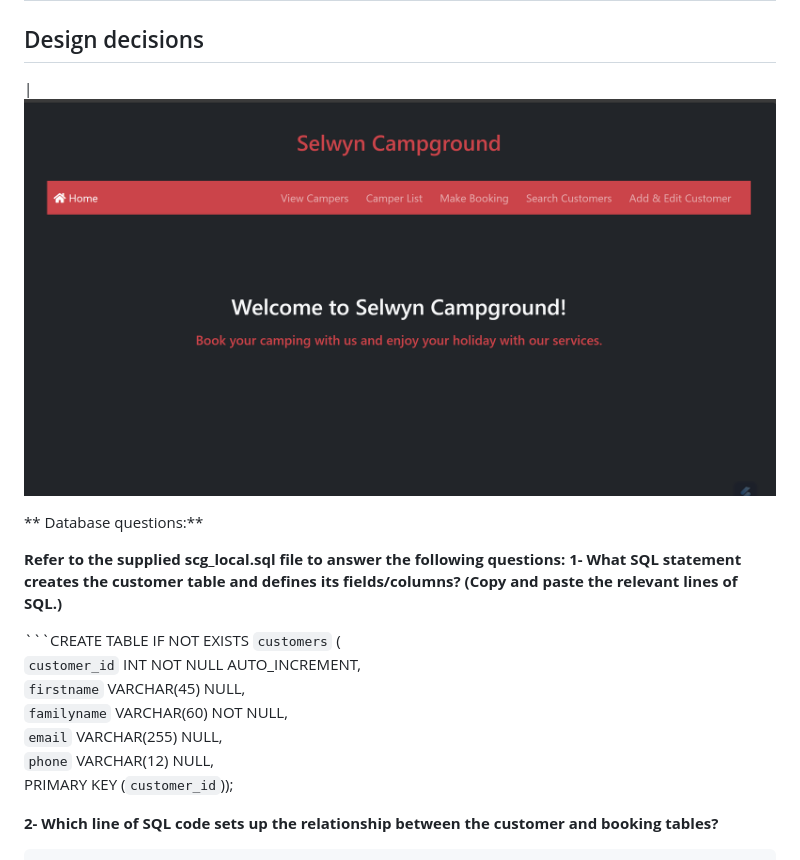
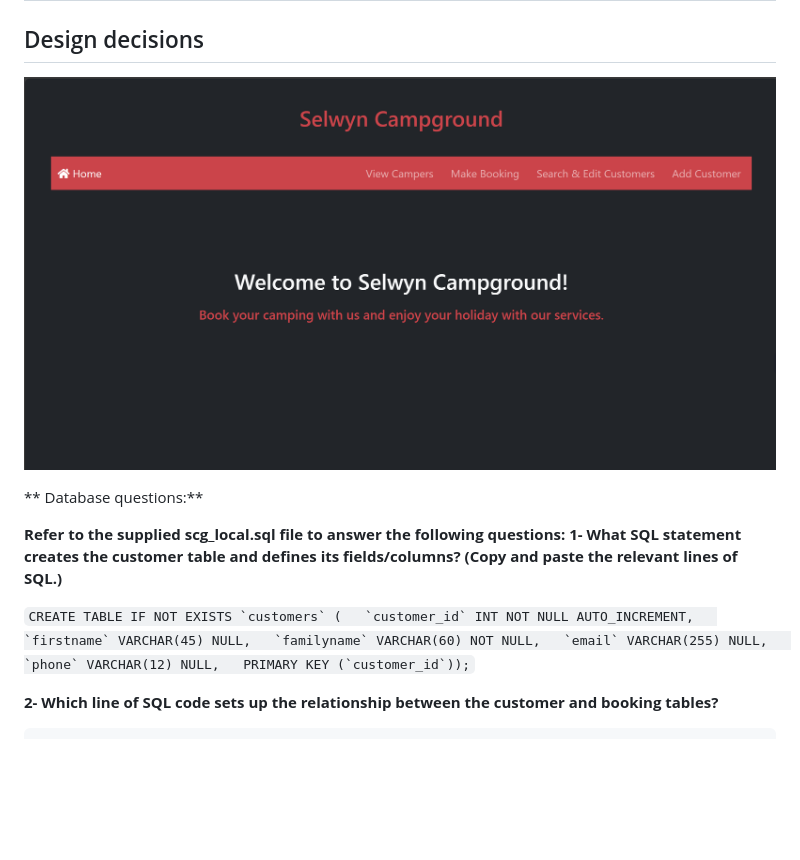
Before and after one commit to sue-zadeh/Sql-Python-Flask, a Markdown page: README.md, the part around the change printed below. Rendered like a GitHub page; pictures changed too: Docs/SelwynCampground.png; blank space fills up the shorter version.

````diff
--- a/README.md
+++ b/README.md
@@ -5,7 +5,7 @@ please have a look on my project here: https://suezadeh.pythonanywhere.com/
 ## Database questions
 ## Design decisions
 
-| ![SelwynCampground](Docs/SelwynCampground.png)
+ ![SelwynCampground](Docs/SelwynCampground.png)
 
 
 ** Database questions:**
@@ -20,7 +20,7 @@ please have a look on my project here: https://suezadeh.pythonanywhere.com/
   `familyname` VARCHAR(60) NOT NULL,
   `email` VARCHAR(255) NULL,
   `phone` VARCHAR(12) NULL,
-   PRIMARY KEY (`customer_id`));
+   PRIMARY KEY (`customer_id`));```
 
 
 **2- Which line of SQL code sets up the relationship between the customer and booking tables?**
````
Also changed, not shown: other parts of README.md (+1 -1 lines), 8 other files.
